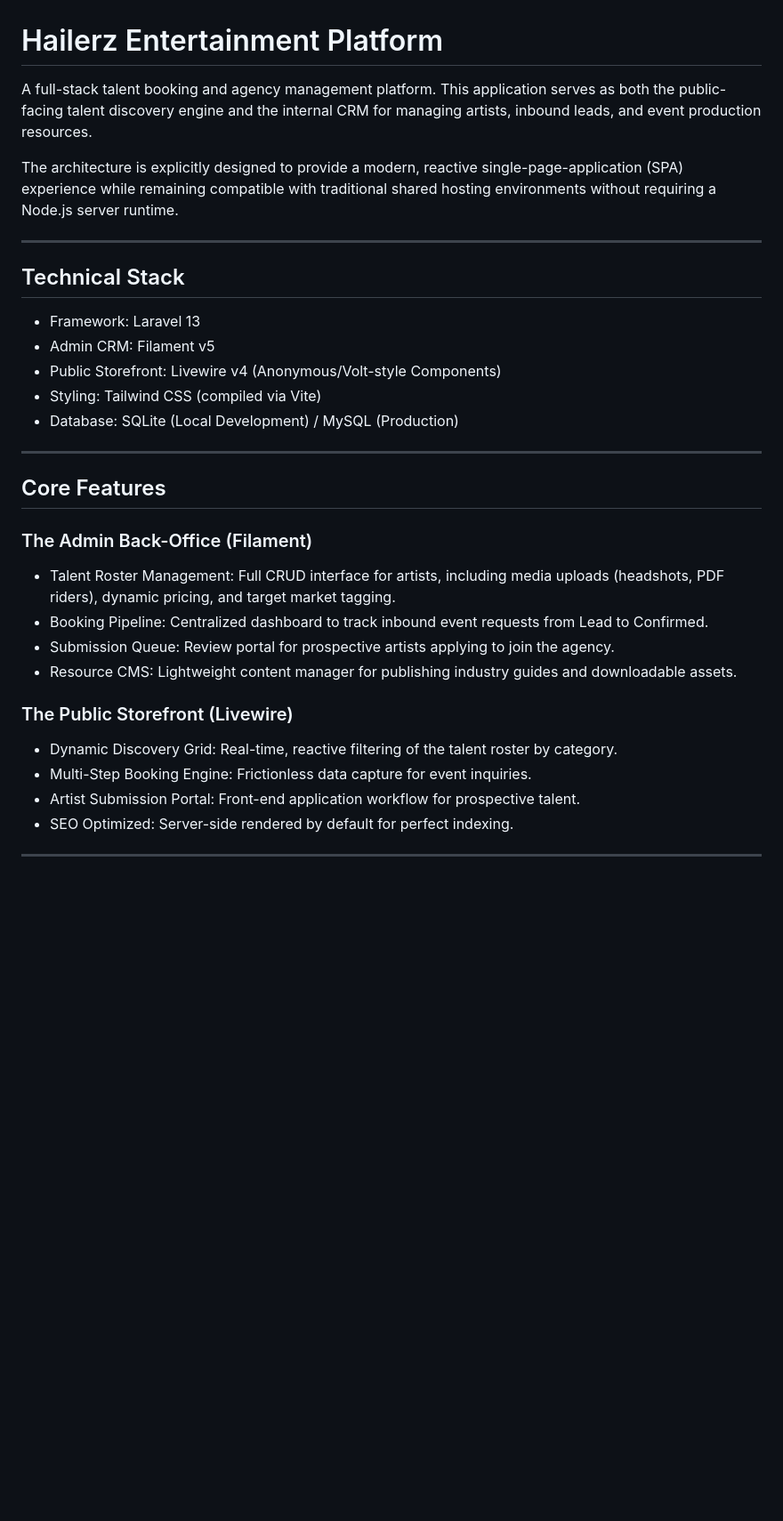
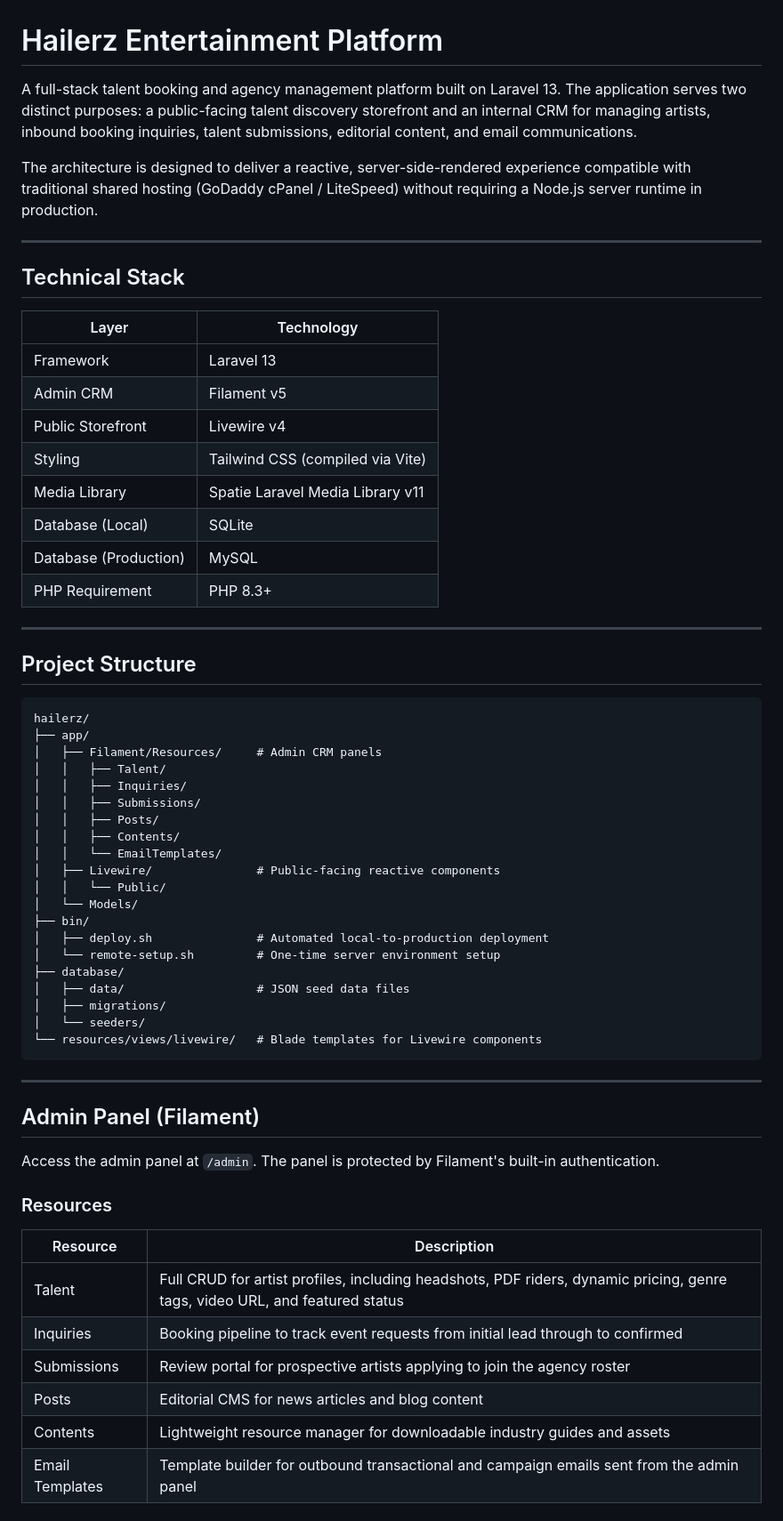
Before and after one commit to karume-lab/hailerz, a Markdown page: README.md, the part around one of its changes. Shown at 89% size. Rendered like a GitHub page; blank space fills up the shorter version.

````diff
--- a/README.md
+++ b/README.md
@@ -1,31 +1,65 @@
 # Hailerz Entertainment Platform
 
-A full-stack talent booking and agency management platform. This application serves as both the public-facing talent discovery engine and the internal CRM for managing artists, inbound leads, and event production resources.
+A full-stack talent booking and agency management platform built on Laravel 13. The application serves two distinct purposes: a public-facing talent discovery storefront and an internal CRM for managing artists, inbound booking inquiries, talent submissions, editorial content, and email communications.
 
-The architecture is explicitly designed to provide a modern, reactive single-page-application (SPA) experience while remaining compatible with traditional shared hosting environments without requiring a Node.js server runtime.
+The architecture is designed to deliver a reactive, server-side-rendered experience compatible with traditional shared hosting (GoDaddy cPanel / LiteSpeed) without requiring a Node.js server runtime in production.
 
 ---
 
 ## Technical Stack
 
-*   Framework: Laravel 13
-*   Admin CRM: Filament v5
-*   Public Storefront: Livewire v4 (Anonymous/Volt-style Components)
-*   Styling: Tailwind CSS (compiled via Vite)
-*   Database: SQLite (Local Development) / MySQL (Production)
+| Layer | Technology |
+|---|---|
+| Framework | Laravel 13 |
+| Admin CRM | Filament v5 |
+| Public Storefront | Livewire v4 |
+| Styling | Tailwind CSS (compiled via Vite) |
+| Media Library | Spatie Laravel Media Library v11 |
+| Database (Local) | SQLite |
+| Database (Production) | MySQL |
+| PHP Requirement | PHP 8.3+ |
 
 ---
 
-## Core Features
+## Project Structure
 
-### The Admin Back-Office (Filament)
-*   Talent Roster Management: Full CRUD interface for artists, including media uploads (headshots, PDF riders), dynamic pricing, and target market tagging.
-*   Booking Pipeline: Centralized dashboard to track inbound event requests from Lead to Confirmed.
-*   Submission Queue: Review portal for prospective artists applying to join the agency.
-*   Resource CMS: Lightweight content manager for publishing industry guides and downloadable assets.
+```
+hailerz/
+├── app/
+│   ├── Filament/Resources/     # Admin CRM panels
+│   │   ├── Talent/
+│   │   ├── Inquiries/
+│   │   ├── Submissions/
+│   │   ├── Posts/
+│   │   ├── Contents/
+│   │   └── EmailTemplates/
+│   ├── Livewire/               # Public-facing reactive components
+│   │   └── Public/
+│   └── Models/
+├── bin/
+│   ├── deploy.sh               # Automated local-to-production deployment
+│   └── remote-setup.sh         # One-time server environment setup
+├── database/
+│   ├── data/                   # JSON seed data files
+│   ├── migrations/
+│   └── seeders/
+└── resources/views/livewire/   # Blade templates for Livewire components
+```
 
-### The Public Storefront (Livewire)
-*   Dynamic Discovery Grid: Real-time, reactive filtering of the talent roster by category.
-*   Multi-Step Booking Engine: Frictionless data capture for event inquiries.
-*   Artist Submission Portal: Front-end application workflow for prospective talent.
-*   SEO Optimized: Server-side rendered by default for perfect indexing.
+---
+
+## Admin Panel (Filament)
+
+Access the admin panel at `/admin`. The panel is protected by Filament's built-in authentication.
+
+### Resources
+
+| Resource | Description |
+|---|---|
+| Talent | Full CRUD for artist profiles, including headshots, PDF riders, dynamic pricing, genre tags, video URL, and featured status |
+| Inquiries | Booking pipeline to track event requests from initial lead through to confirmed |
+| Submissions | Review portal for prospective artists applying to join the agency roster |
+| Posts | Editorial CMS for news articles and blog content |
+| Contents | Lightweight resource manager for downloadable industry guides and assets |
+| Email Templates | Template builder for outbound transactional and campaign emails sent from the admin panel |
+
````
Also changed, not shown: other parts of README.md (+301 -91 lines).
